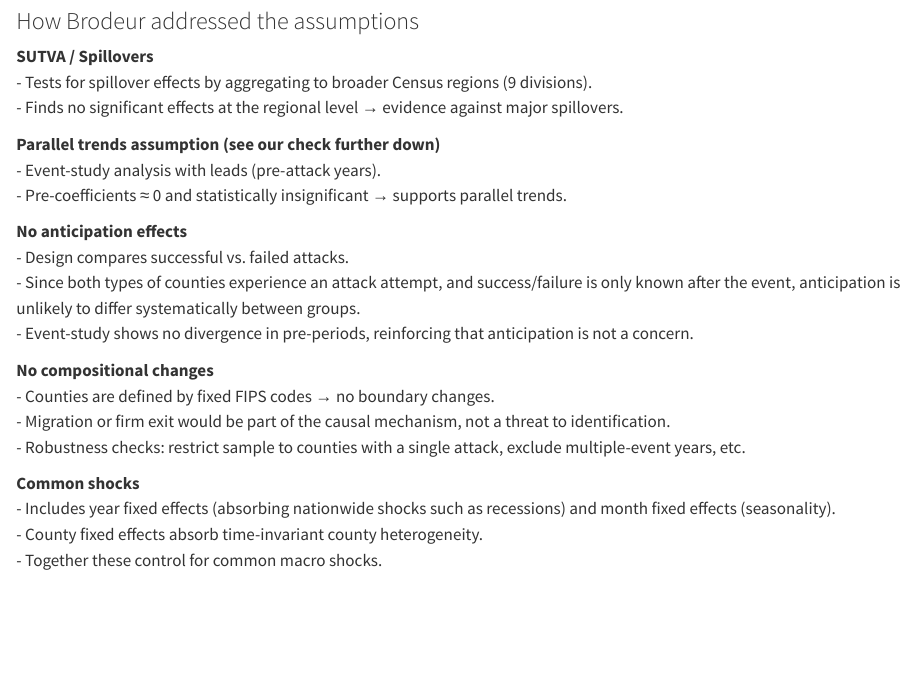
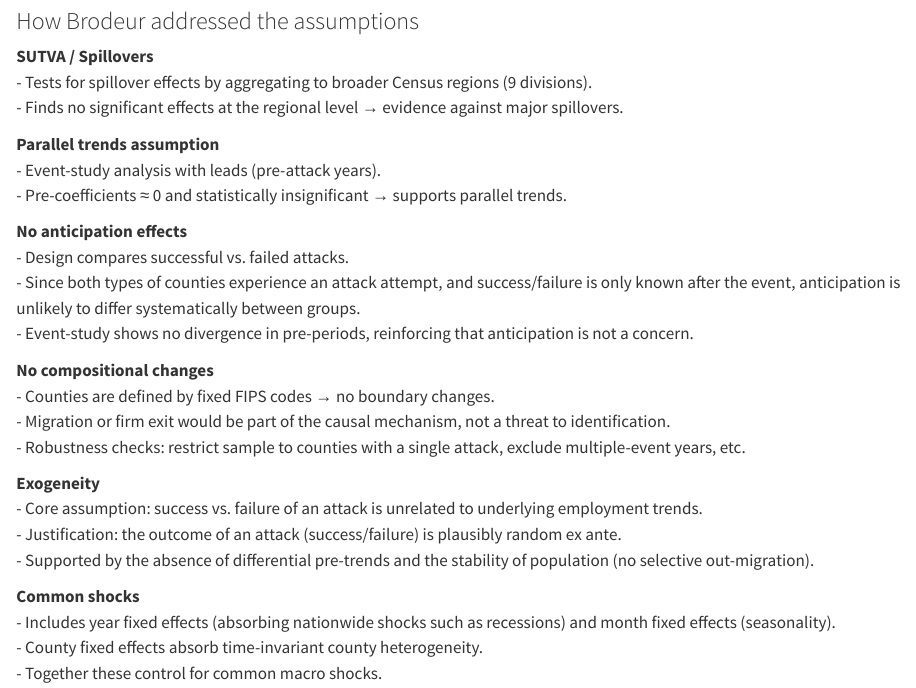
Before and after one commit to RobinGirardin/brodeur-2018-replication, a Quarto document (Syntax_Daniel.qmd): the page in a window 1100 px wide, from 12450 px down. Rendered offline with R 4.5, knitr and Pandoc in place of Quarto, with nearby package versions; some code elsewhere in the file could not run offline.

Commit message:
added bullet point regarding Exogeneity

```diff
--- a/Syntax_Daniel.qmd
+++ b/Syntax_Daniel.qmd
@@ -548,7 +548,7 @@ html_print(HTML(kable(tab8A, "html")))
 - Tests for spillover effects by aggregating to broader Census regions (9 divisions).\
 - Finds no significant effects at the regional level → evidence against major spillovers.
 
-**Parallel trends assumption (see our check further down)**\
+**Parallel trends assumption**\
 - Event-study analysis with leads (pre-attack years).\
 - Pre-coefficients ≈ 0 and statistically insignificant → supports parallel trends.
 
@@ -561,6 +561,11 @@ html_print(HTML(kable(tab8A, "html")))
 - Counties are defined by fixed FIPS codes → no boundary changes.\
 - Migration or firm exit would be part of the causal mechanism, not a threat to identification.\
 - Robustness checks: restrict sample to counties with a single attack, exclude multiple-event years, etc.
+
+**Exogeneity**\
+- Core assumption: success vs. failure of an attack is unrelated to underlying employment trends.\
+- Justification: the outcome of an attack (success/failure) is plausibly random ex ante.\
+- Supported by the absence of differential pre-trends and the stability of population (no selective out-migration).
 
 **Common shocks**\
 - Includes year fixed effects (absorbing nationwide shocks such as recessions) and month fixed effects (seasonality).\
```
